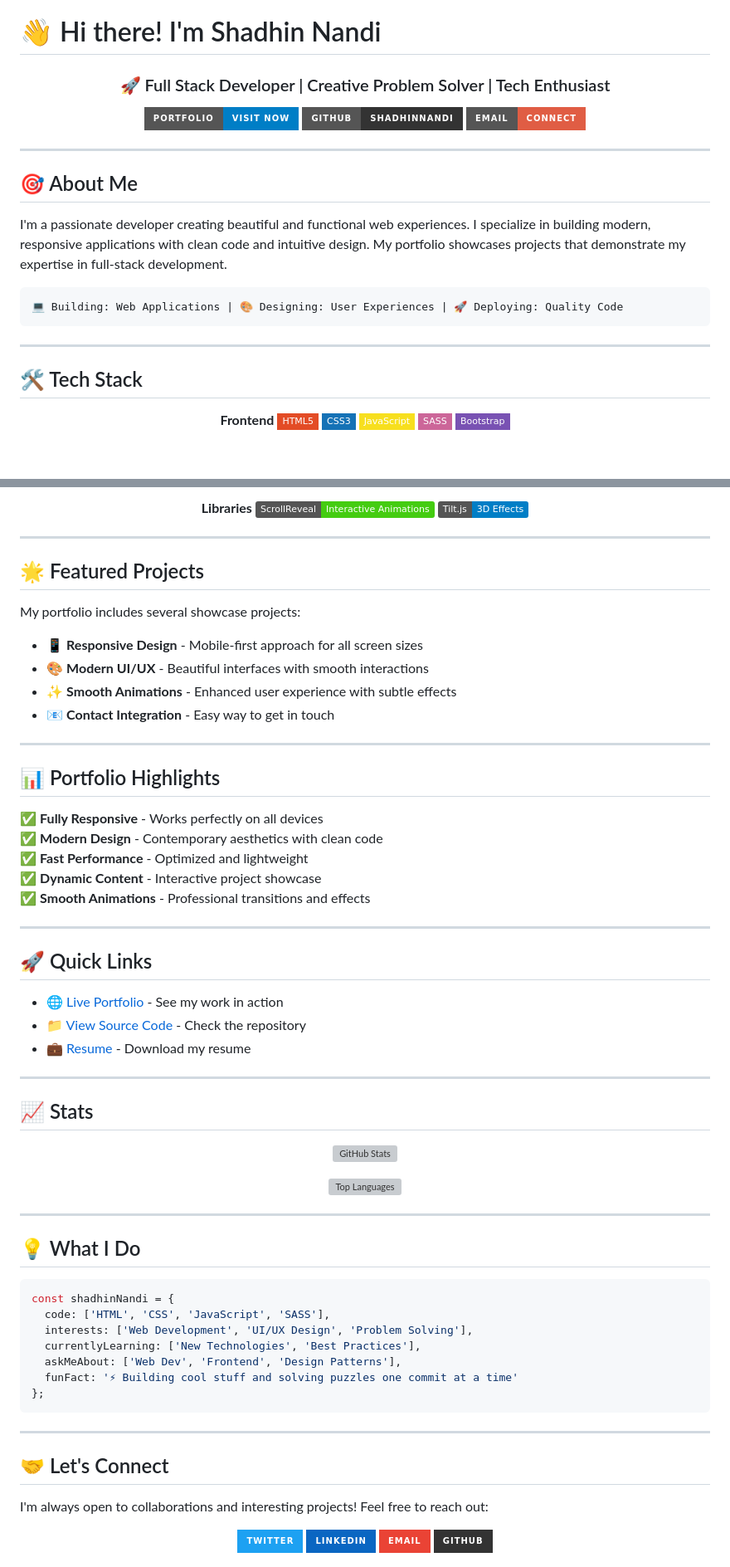
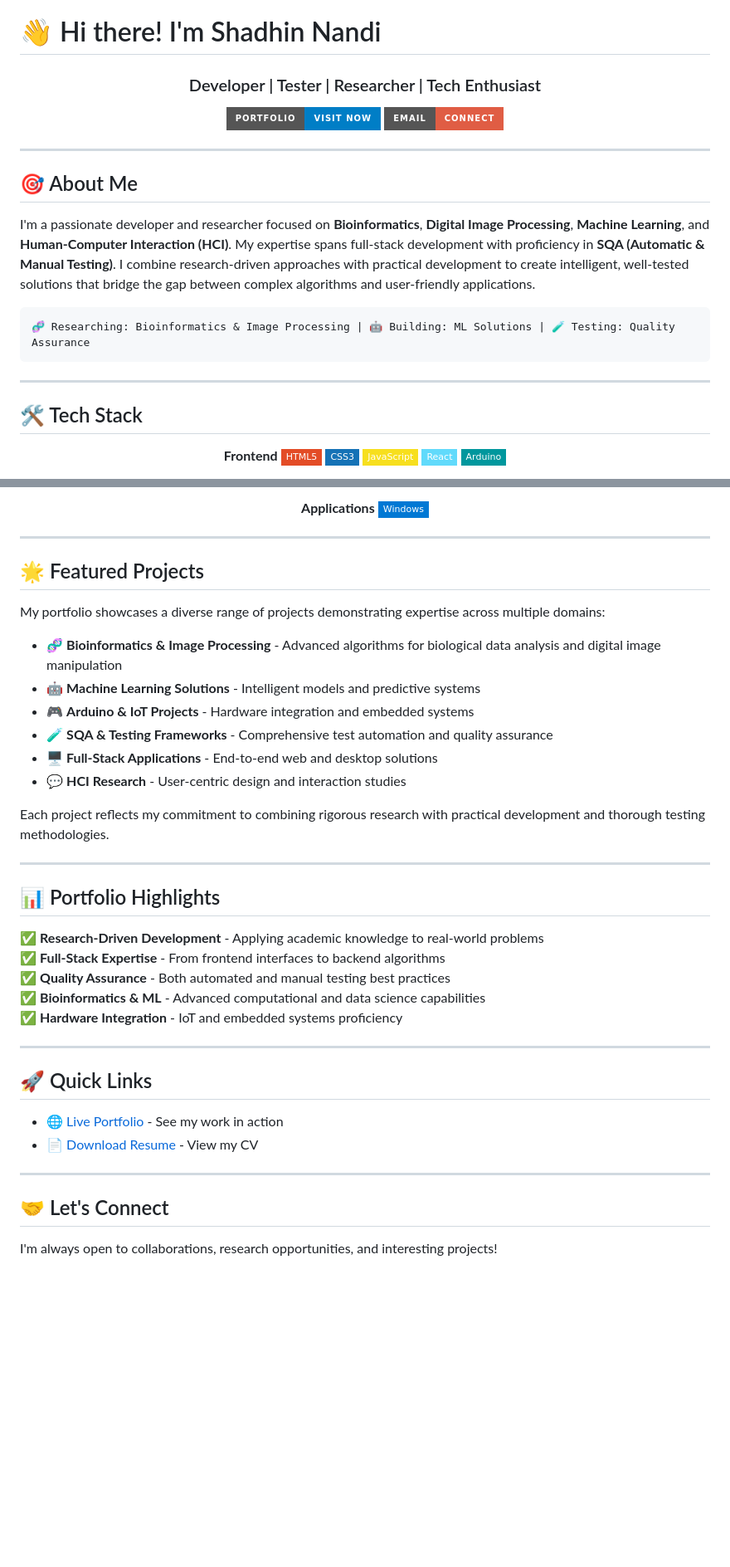
Before and after one commit to shadhinnandi/shadhinnandi, a Markdown page: README.md, 2 parts joined by grey strips. Shown at 83% size. GitHub-like rendering; badges without logos; blank space fills up the shorter version; grey boxes are pictures that could not be loaded.

Commit message:
Update README with research focus and technical expertise

````diff
--- a/README.md
+++ b/README.md
@@ -2,11 +2,10 @@
 
 <div align="center">
 
-### 🚀 Full Stack Developer | Creative Problem Solver | Tech Enthusiast
+### Developer | Tester | Researcher | Tech Enthusiast
 
-[![Portfolio](https://img.shields.io/badge/Portfolio-Visit%20Now-blue?style=for-the-badge&logo=globe)](https://shadhinnandi.github.io)
-[![GitHub](https://img.shields.io/badge/GitHub-shadhinnandi-333?style=for-the-badge&logo=github)](https://github.com/shadhinnandi)
-[![Email](https://img.shields.io/badge/Email-Connect-red?style=for-the-badge&logo=gmail)](mailto:your-email@example.com)
+[![Portfolio](https://img.shields.io/badge/Portfolio-Visit%20Now-blue?style=for-the-badge&logo=globe)](https://shadhinnandi.github.io/shadhinnandi/)
+[![Email](https://img.shields.io/badge/Email-Connect-red?style=for-the-badge&logo=gmail)](mailto:shadhin332@gmail.com)
 
 </div>
 
@@ -14,10 +13,10 @@
 
 ## 🎯 About Me
 
-I'm a passionate developer creating beautiful and functional web experiences. I specialize in building modern, responsive applications with clean code and intuitive design. My portfolio showcases projects that demonstrate my expertise in full-stack development.
+I'm a passionate developer and researcher focused on **Bioinformatics**, **Digital Image Processing**, **Machine Learning**, and **Human-Computer Interaction (HCI)**. My expertise spans full-stack development with proficiency in **SQA (Automatic & Manual Testing)**. I combine research-driven approaches with practical development to create intelligent, well-tested solutions that bridge the gap between complex algorithms and user-friendly applications.
 
 ```
-💻 Building: Web Applications | 🎨 Designing: User Experiences | 🚀 Deploying: Quality Code
+🧬 Researching: Bioinformatics & Image Processing | 🤖 Building: ML Solutions | 🧪 Testing: Quality Assurance
 ```
 
 ---
@@ -30,6 +29,6 @@ I'm a passionate developer creating beautiful and functional web experiences. I
 ![HTML5](https://img.shields.io/badge/HTML5-E34C26?style=flat-square&logo=html5&logoColor=white)
 ![CSS3](https://img.shields.io/badge/CSS3-1572B6?style=flat-square&logo=css3&logoColor=white)
 ![JavaScript](https://img.shields.io/badge/JavaScript-F7DF1E?style=flat-square&logo=javascript&logoColor=black)
-![SASS](https://img.shields.io/badge/SASS-CC6699?style=flat-square&logo=sass&logoColor=white)
-![Bootstrap](https://img.shields.io/badge/Bootstrap-7952B3?style=flat-square&logo=bootstrap&logoColor=white)
+![React](https://img.shields.io/badge/React-61DAFB?style=flat-square&logo=react&logoColor=black)
+![Arduino](https://img.shields.io/badge/Arduino-00979D?style=flat-square&logo=arduino&logoColor=white)
 
@@ -40,7 +54,6 @@ I'm a passionate developer creating beautiful and functional web experiences. I
 
-**Libraries**
-![ScrollReveal](https://img.shields.io/badge/ScrollReveal-Interactive%20Animations-brightgreen)
-![Tilt.js](https://img.shields.io/badge/Tilt.js-3D%20Effects-blue)
+**Applications**
+![Windows](https://img.shields.io/badge/Windows-0078D4?style=flat-square&logo=windows&logoColor=white)
 
 </div>
 
@@ -48,66 +61,40 @@ I'm a passionate developer creating beautiful and functional web experiences. I
 
 ## 🌟 Featured Projects
 
-My portfolio includes several showcase projects:
+My portfolio showcases a diverse range of projects demonstrating expertise across multiple domains:
 
-- 📱 **Responsive Design** - Mobile-first approach for all screen sizes
-- 🎨 **Modern UI/UX** - Beautiful interfaces with smooth interactions
-- ✨ **Smooth Animations** - Enhanced user experience with subtle effects
-- 📧 **Contact Integration** - Easy way to get in touch
+- 🧬 **Bioinformatics & Image Processing** - Advanced algorithms for biological data analysis and digital image manipulation
+- 🤖 **Machine Learning Solutions** - Intelligent models and predictive systems
+- 🎮 **Arduino & IoT Projects** - Hardware integration and embedded systems
+- 🧪 **SQA & Testing Frameworks** - Comprehensive test automation and quality assurance
+- 🖥️ **Full-Stack Applications** - End-to-end web and desktop solutions
+- 💬 **HCI Research** - User-centric design and interaction studies
+
+Each project reflects my commitment to combining rigorous research with practical development and thorough testing methodologies.
 
 ---
 
 ## 📊 Portfolio Highlights
 
-✅ **Fully Responsive** - Works perfectly on all devices
-✅ **Modern Design** - Contemporary aesthetics with clean code
-✅ **Fast Performance** - Optimized and lightweight
-✅ **Dynamic Content** - Interactive project showcase
-✅ **Smooth Animations** - Professional transitions and effects
+✅ **Research-Driven Development** - Applying academic knowledge to real-world problems
+✅ **Full-Stack Expertise** - From frontend interfaces to backend algorithms
+✅ **Quality Assurance** - Both automated and manual testing best practices
+✅ **Bioinformatics & ML** - Advanced computational and data science capabilities
+✅ **Hardware Integration** - IoT and embedded systems proficiency
 
 ---
 
 ## 🚀 Quick Links
 
-- 🌐 [Live Portfolio](https://shadhinnandi.github.io) - See my work in action
-- 📁 [View Source Code](https://github.com/shadhinnandi/shadhinnandi) - Check the repository
-- 💼 [Resume](https://shadhinnandi.github.io/docs/assets/resume.pdf) - Download my resume
-
----
-
-## 📈 Stats
-
-<div align="center">
-
-![GitHub Stats](https://github-readme-stats.vercel.app/api?username=shadhinnandi&show_icons=true&theme=tokyonight&count_private=true)
-
-![Top Languages](https://github-readme-stats.vercel.app/api/top-langs/?username=shadhinnandi&layout=compact&theme=tokyonight)
-
-</div>
-
----
-
-## 💡 What I Do
-
-```javascript
-const shadhinNandi = {
-  code: ['HTML', 'CSS', 'JavaScript', 'SASS'],
-  interests: ['Web Development', 'UI/UX Design', 'Problem Solving'],
-  currentlyLearning: ['New Technologies', 'Best Practices'],
-  askMeAbout: ['Web Dev', 'Frontend', 'Design Patterns'],
-  funFact: '⚡ Building cool stuff and solving puzzles one commit at a time'
-};
-```
+- 🌐 [Live Portfolio](https://shadhinnandi.github.io/shadhinnandi/) - See my work in action
+- 📄 [Download Resume](https://shadhinnandi.github.io/shadhinnandi/assets/resume.pdf) - View my CV
 
 ---
 
 ## 🤝 Let's Connect
 
-I'm always open to collaborations and interesting projects! Feel free to reach out:
+I'm always open to collaborations, research opportunities, and interesting projects!
 
 <div align="center">
 
-[![Twitter](https://img.shields.io/badge/-Twitter-1DA1F2?style=for-the-badge&logo=twitter&logoColor=white)](https://twitter.com)
-[![LinkedIn](https://img.shields.io/badge/-LinkedIn-0A66C2?style=for-the-badge&logo=linkedin&logoColor=white)](https://linkedin.com)
-[![Email](https://img.shields.io/badge/-Email-EA4335?style=for-the-badge&logo=gmail&logoColor=white)](mailto:your-email@example.com)
 [![GitHub](https://img.shields.io/badge/-GitHub-333?style=for-the-badge&logo=github&logoColor=white)](https://github.com/shadhinnandi)
````
Also changed, not shown: other parts of README.md (+22 -4 lines).
